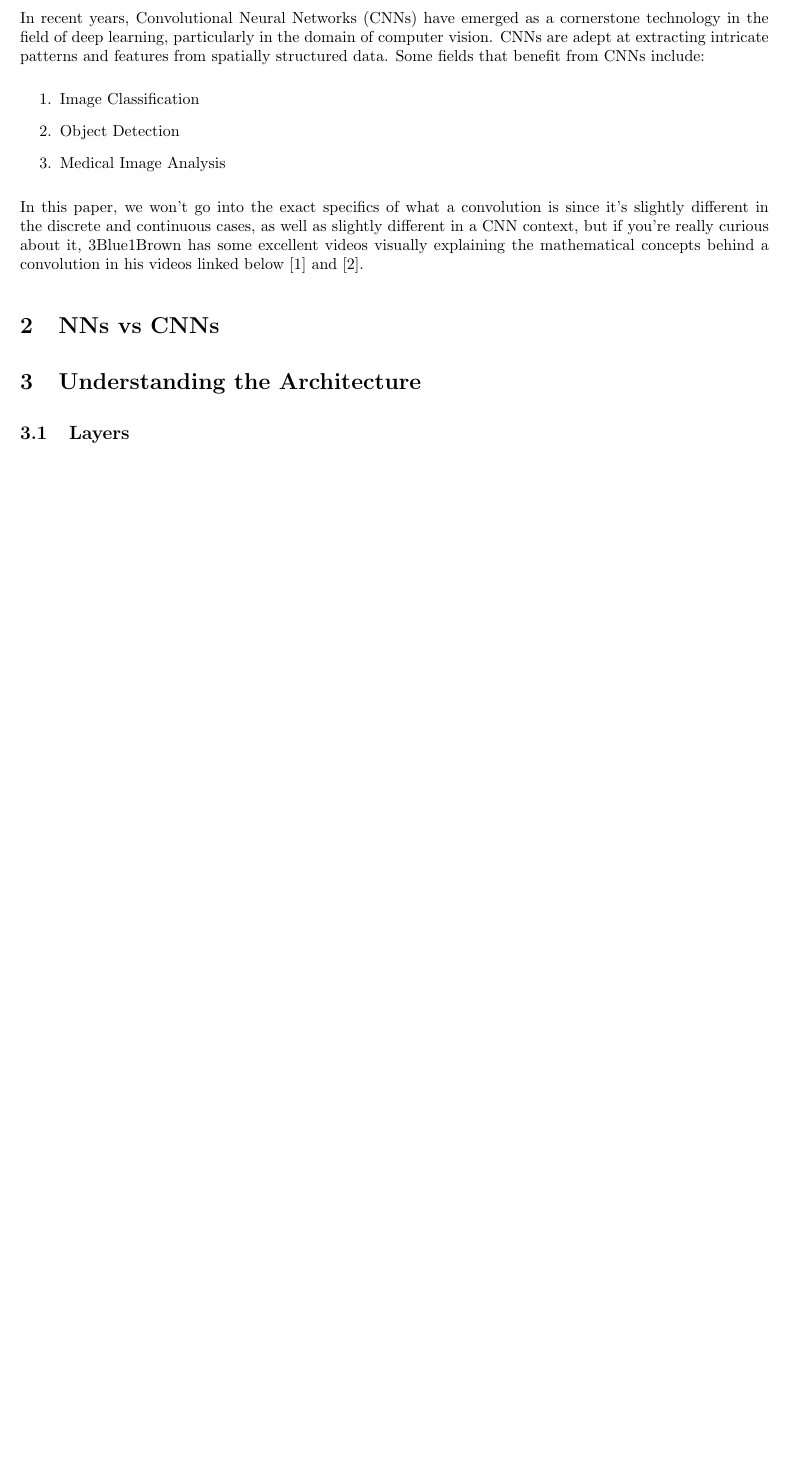
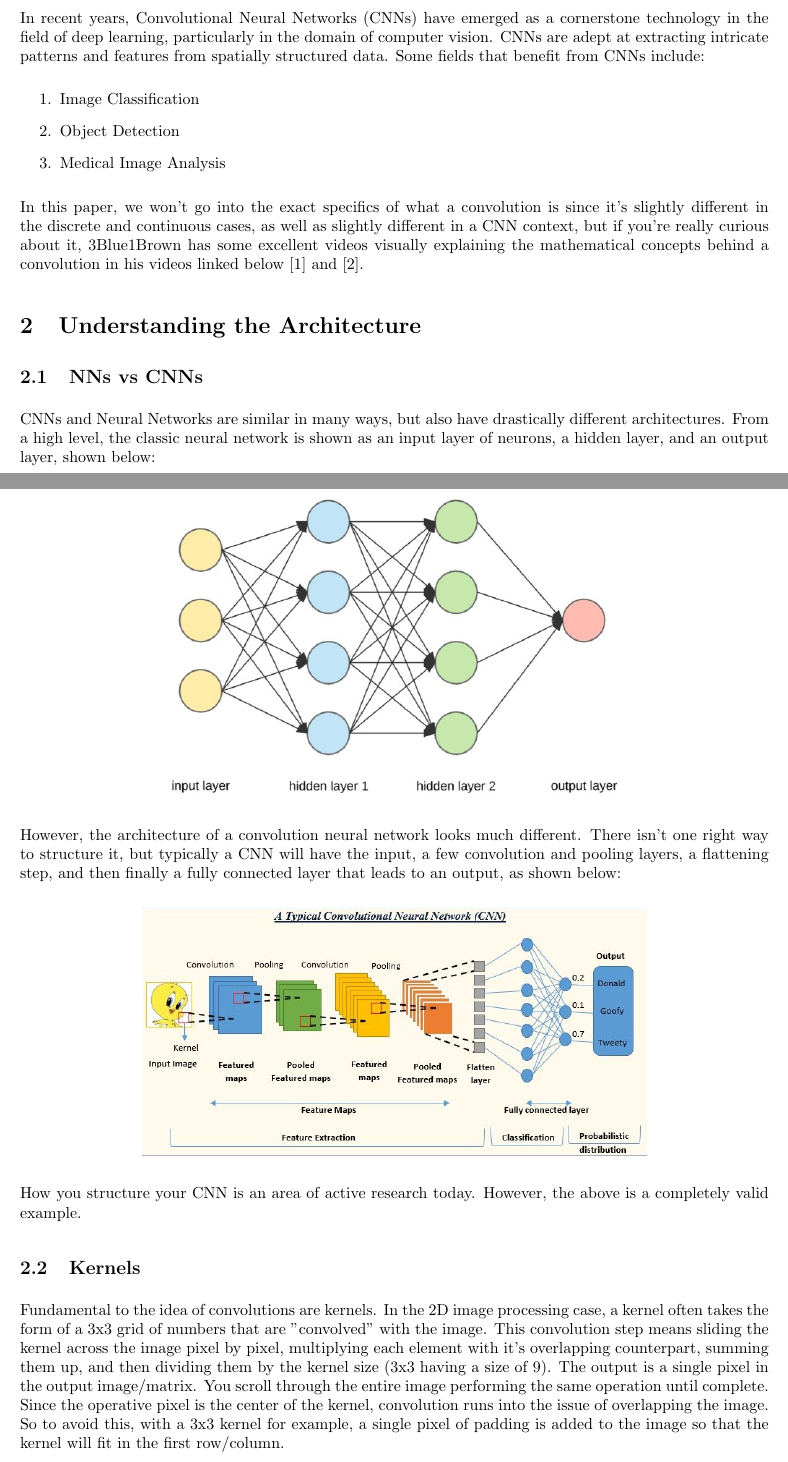
Before and after one commit to CardboardKungfu/ECE760, a LaTeX document (final-project/CS760 Final Project - CNNs.tex): part of page 1 of 2 before the commit and two parts of pages 1 and 2 of 4 after it, the two joined at a grey line, cut so that both start at the same text, the shorter picture padded with empty space. Compiled offline with pdfLaTeX.

Commit message:
Section 2 progress

```diff
--- a/final-project/CS760 Final Project - CNNs.tex
+++ b/final-project/CS760 Final Project - CNNs.tex
@@ -87,8 +87,20 @@
         \end{enumerate}
 
     In this paper, we won't go into the exact specifics of what a convolution is since it's slightly different in the discrete and continuous cases, as well as slightly different in a CNN context, but if you're really curious about it, 3Blue1Brown has some excellent videos visually explaining the mathematical concepts behind a convolution in his videos linked below [1] and [2].
-\section{NNs vs CNNs}
 
 \section{Understanding the Architecture}
-    \subsection {Layers}
-    \subsection {Feature Hierarchy}
+    \subsection{NNs vs CNNs}
+        CNNs and Neural Networks are similar in many ways, but also have drastically different architectures. From a high level, the classic neural network is shown as an input layer of neurons, a hidden layer, and an output layer, shown below:
+        \begin{center}
+            \includegraphics[scale=0.6]{images/NN.jpg}
+        \end{center}
+
+        However, the architecture of a convolution neural network looks much different. There isn't one right way to structure it, but typically a CNN will have the input, a few convolution and pooling layers, a flattening step, and then finally a fully connected layer that leads to an output, as shown below:
+        \begin{center}
+            \includegraphics[scale=0.6]{images/CNN.jpg}
+        \end{center}
+        How you structure your CNN is an area of active research today. However, the above is a completely valid example.
+
+    \subsection{Kernels}
+        Fundamental to the idea of convolutions are kernels. In the 2D image processing case, a kernel often takes the form of a 3x3 grid of numbers that are "convolved" with the image. This convolution step means sliding the kernel across the image pixel by pixel, multiplying each element with it's overlapping counterpart, summing them up, and then dividing them by the kernel size (3x3 having a size of 9). The output is a single pixel in the output image/matrix. You scroll through the entire image performing the same operation until complete. Since the operative pixel is the center of the kernel, convolution runs into the issue of overlapping the image. So to avoid this, with a 3x3 kernel for example, a single pixel of padding is added to the image so that the kernel will fit in the first row/column.
+        \begin{center}
```
Also changed, not shown: final-project/CS760 Final Project - CNNs.pdf, final-project/images/CNN.jpg (added), final-project/images/NN.jpg (added), final-project/images/dice-grid.jpg (deleted), final-project/images/flip.jpg (deleted), final-project/images/kernel.jpg (added), final-project/images/slide.jpg (deleted), final-project/CS760 Final Project - CNNs.tex (13 more changed lines).
